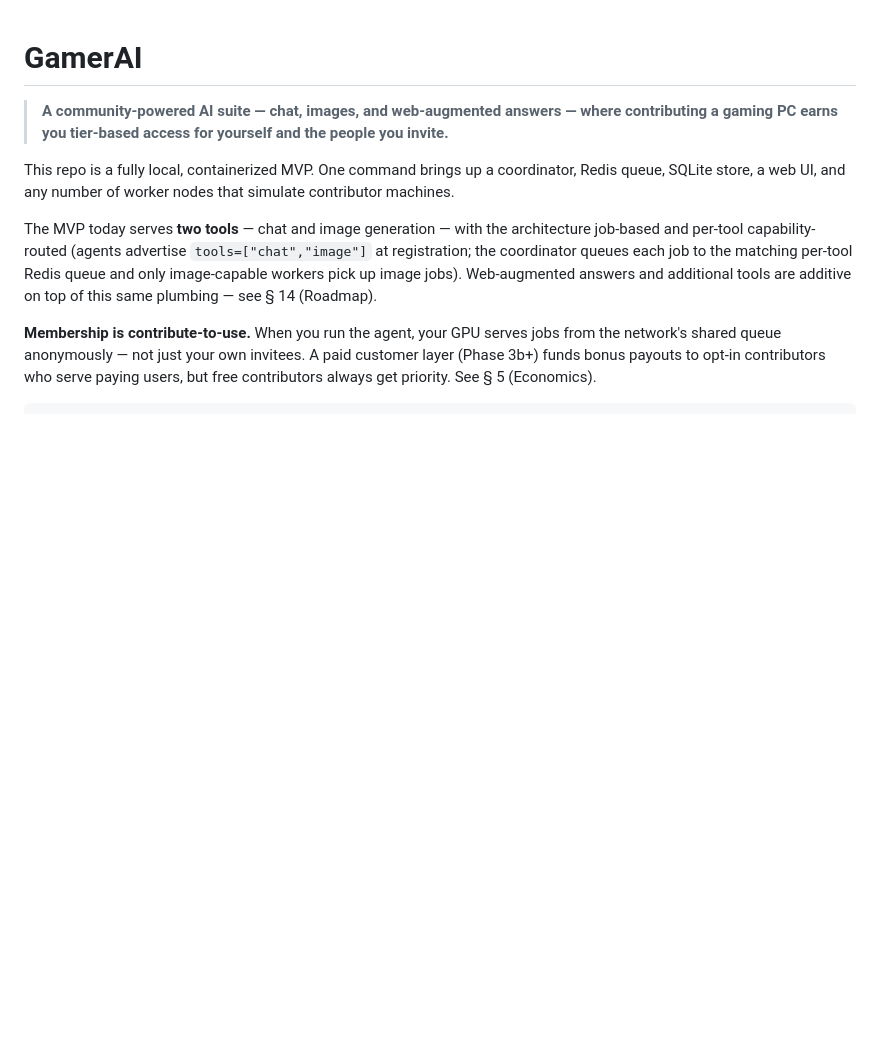
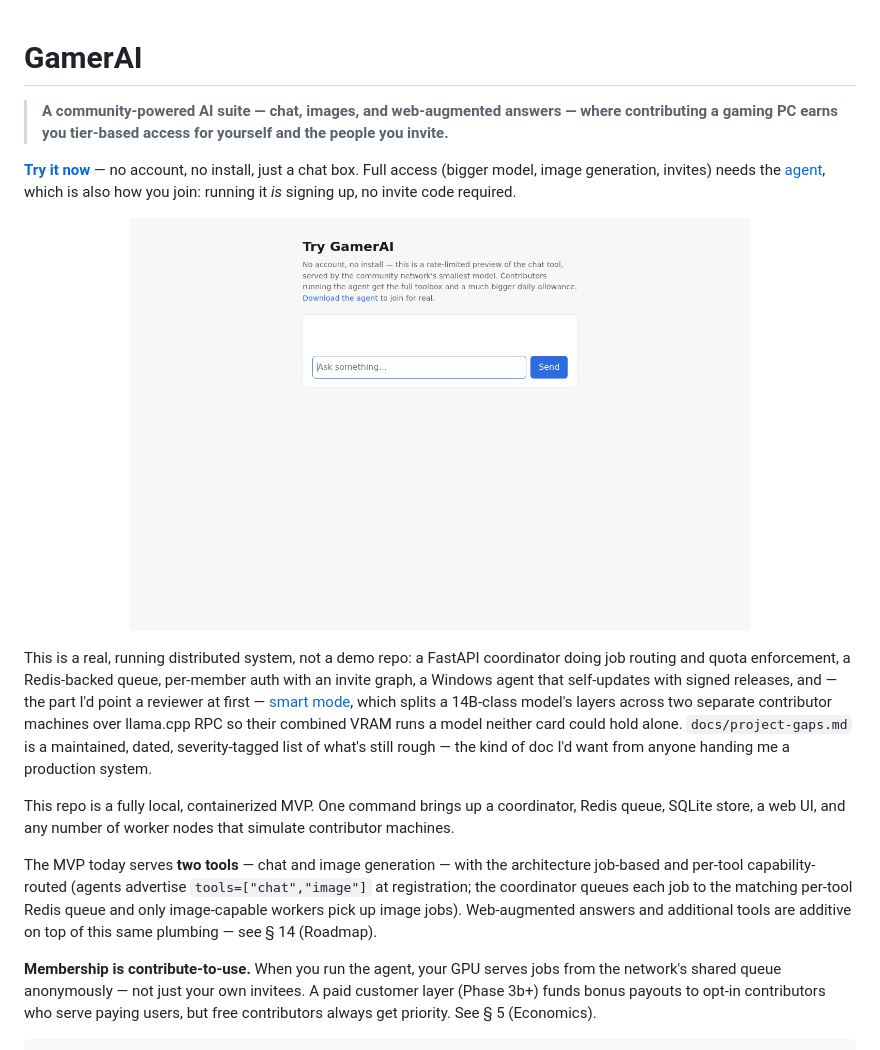
Before and after one commit to Hyrumdrums/GamerAI, a Markdown page: README.md, the part around the change. Drawn GitHub-style; pictures changed too: docs/images/demo-page.png (added); blank space fills up the shorter version.

Commit message:
docs(readme): above-the-fold hero — try-it link, real screenshot, why it matters (task 8.1)
A recruiter skimming the repo list was previously three sections deep
before hitting anything visual or a working link. Adds a hero right
under the tagline: the live /demo link, a real screenshot of that page
(captured by actually booting coordinator+client in-process and
driving a genuine generate/claim/complete round trip through headless
Chrome, not a mockup), and a short paragraph pointing at the two
things worth a reviewer's attention — the two-machine smart-mode model
split and docs/project-gaps.md as a maintained honest gap list.

Co-Authored-By: Claude Sonnet 5 <noreply@anthropic.com>
Claude-Session: https://claude.ai/code/session_016pBorMyhnP1VfpChcpNBmZ

```diff
--- a/README.md
+++ b/README.md
@@ -3,6 +3,25 @@
 > **A community-powered AI suite — chat, images, and web-augmented answers —
 > where contributing a gaming PC earns you tier-based access for yourself and
 > the people you invite.**
+
+**[Try it now](https://ai.dallinlayton.com/demo)** — no account, no install,
+just a chat box. Full access (bigger model, image generation, invites) needs
+the [agent](https://ai.dallinlayton.com/download/), which is also how you
+join: running it *is* signing up, no invite code required.
+
+<p align="center">
+  <img src="docs/images/demo-page.png" alt="The no-install /demo chat page" width="620">
+</p>
+
+This is a real, running distributed system, not a demo repo: a FastAPI
+coordinator doing job routing and quota enforcement, a Redis-backed queue,
+per-member auth with an invite graph, a Windows agent that self-updates with
+signed releases, and — the part I'd point a reviewer at first — [smart
+mode](docs/smart-mode.md), which splits a 14B-class model's layers across two
+separate contributor machines over llama.cpp RPC so their combined VRAM runs
+a model neither card could hold alone. `docs/project-gaps.md` is a maintained,
+dated, severity-tagged list of what's still rough — the kind of doc I'd want
+from anyone handing me a production system.
 
 This repo is a fully local, containerized MVP. One command brings up a
 coordinator, Redis queue, SQLite store, a web UI, and any number of worker
```
Also changed, not shown: 1 other file.
